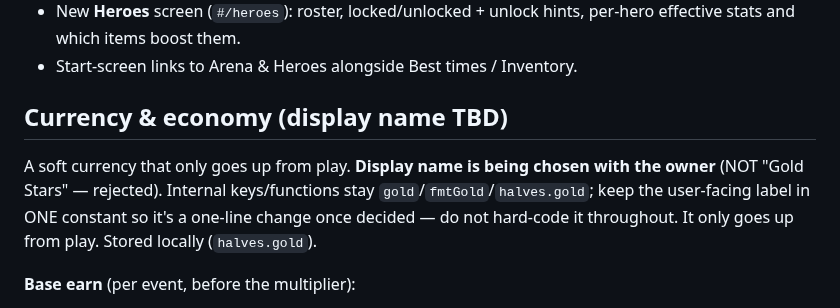
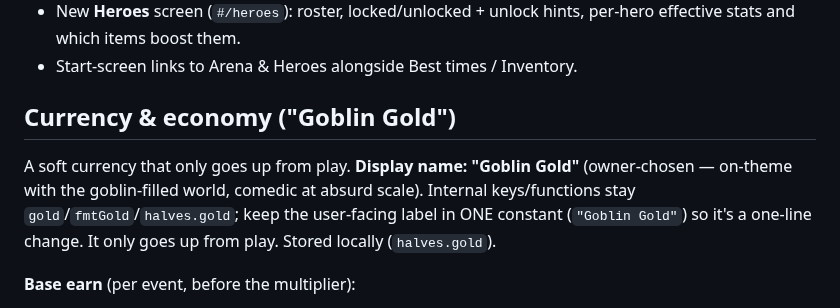
Before and after one commit to 00-1/halves, a Markdown page: docs/agent/DESIGN-heroes.md, the part around the change. Drawn GitHub-style.

Commit message:
Planning: currency name locked — "Goblin Gold" (owner-chosen)
On-theme with the goblin-filled world, comedic at absurd scale; keeps the Gold
lineage (internal gold/fmtGold/halves.gold unchanged, display label one constant).

Co-Authored-By: Claude Opus 4.8 (1M context) <noreply@anthropic.com>
Claude-Session: https://claude.ai/code/session_01KYKXeHzzZhZQ5EXuQE1Hao

```diff
--- a/docs/agent/DESIGN-heroes.md
+++ b/docs/agent/DESIGN-heroes.md
@@ -153,14 +153,13 @@ advantage + perfect perf).
   per-hero effective stats and which items boost them.
 - Start-screen links to Arena & Heroes alongside Best times / Inventory.
 
-## Currency & economy (display name TBD)
+## Currency & economy ("Goblin Gold")
 
-A soft currency that only goes up from play. **Display name is being chosen with
-the owner** (NOT "Gold Stars" — rejected). Internal keys/functions stay
-`gold`/`fmtGold`/`halves.gold`; keep the user-facing label in ONE constant so it's
-a one-line change once decided — do not hard-code it throughout. It only goes up
-from play. Stored
-locally (`halves.gold`).
+A soft currency that only goes up from play. **Display name: "Goblin Gold"**
+(owner-chosen — on-theme with the goblin-filled world, comedic at absurd scale).
+Internal keys/functions stay `gold`/`fmtGold`/`halves.gold`; keep the user-facing
+label in ONE constant (`"Goblin Gold"`) so it's a one-line change. It only goes up
+from play. Stored locally (`halves.gold`).
 
 **Base earn** (per event, before the multiplier):
 - per cleanly-solved question: `2 + speedBonus` (faster vs the mode's `masterSecs`
```
Also changed, not shown: docs/agent/BACKLOG.md (+3 -4 lines).
